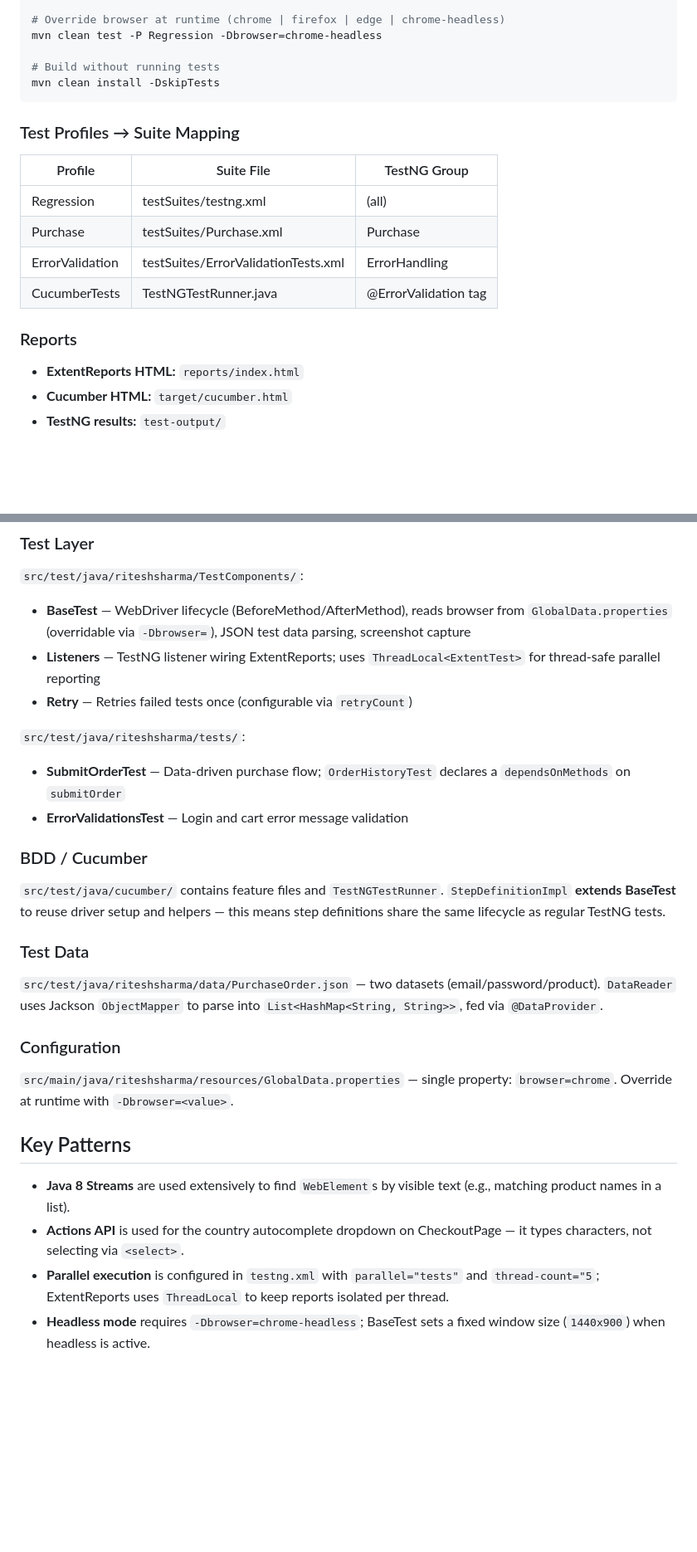
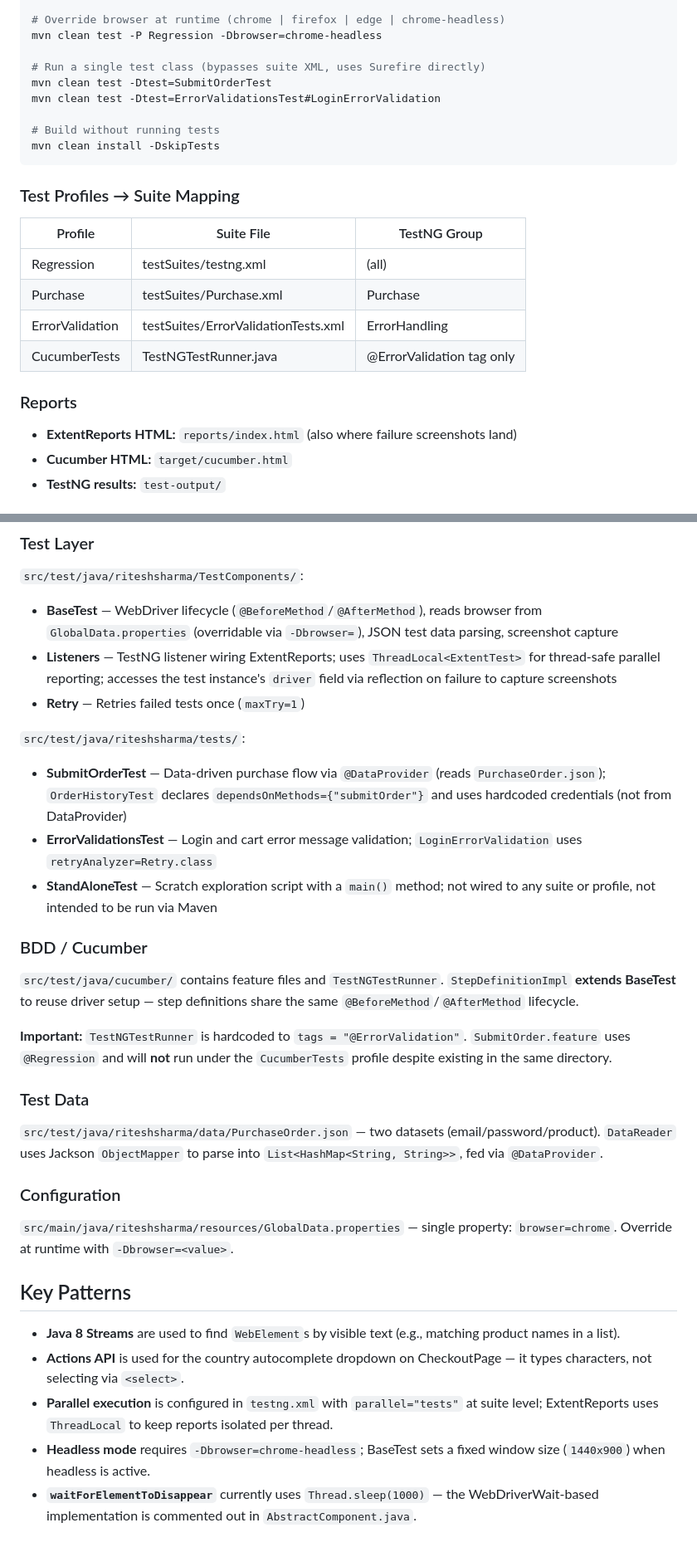
Before and after one commit to riteshar/AutomationCICD, a Markdown page: CLAUDE.md, 2 parts joined by grey strips. Shown at 83% size. GitHub-like rendering; blank space fills up the shorter version.

Commit message:
Update CLAUDE.md with additional gotchas and missing commands
Co-Authored-By: Claude Sonnet 4.6 <noreply@anthropic.com>

````diff
--- a/CLAUDE.md
+++ b/CLAUDE.md
@@ -25,6 +25,10 @@ mvn clean test -P ErrorValidation
 # Override browser at runtime (chrome | firefox | edge | chrome-headless)
 mvn clean test -P Regression -Dbrowser=chrome-headless
 
+# Run a single test class (bypasses suite XML, uses Surefire directly)
+mvn clean test -Dtest=SubmitOrderTest
+mvn clean test -Dtest=ErrorValidationsTest#LoginErrorValidation
+
 # Build without running tests
 mvn clean install -DskipTests
 ```
@@ -36,11 +40,11 @@ mvn clean install -DskipTests
 | Regression | testSuites/testng.xml | (all) |
 | Purchase | testSuites/Purchase.xml | Purchase |
 | ErrorValidation | testSuites/ErrorValidationTests.xml | ErrorHandling |
-| CucumberTests | TestNGTestRunner.java | @ErrorValidation tag |
+| CucumberTests | TestNGTestRunner.java | @ErrorValidation tag only |
 
 ### Reports
 
-- **ExtentReports HTML:** `reports/index.html`
+- **ExtentReports HTML:** `reports/index.html` (also where failure screenshots land)
 - **Cucumber HTML:** `target/cucumber.html`
 - **TestNG results:** `test-output/`
 
@@ -58,17 +62,20 @@ Page flow: `LandingPage` → `ProductCatalogue` → `CartPage` → `CheckoutPage
 ### Test Layer
 
 `src/test/java/riteshsharma/TestComponents/`:
-- **BaseTest** — WebDriver lifecycle (BeforeMethod/AfterMethod), reads browser from `GlobalData.properties` (overridable via `-Dbrowser=`), JSON test data parsing, screenshot capture
-- **Listeners** — TestNG listener wiring ExtentReports; uses `ThreadLocal<ExtentTest>` for thread-safe parallel reporting
-- **Retry** — Retries failed tests once (configurable via `retryCount`)
+- **BaseTest** — WebDriver lifecycle (`@BeforeMethod`/`@AfterMethod`), reads browser from `GlobalData.properties` (overridable via `-Dbrowser=`), JSON test data parsing, screenshot capture
+- **Listeners** — TestNG listener wiring ExtentReports; uses `ThreadLocal<ExtentTest>` for thread-safe parallel reporting; accesses the test instance's `driver` field via reflection on failure to capture screenshots
+- **Retry** — Retries failed tests once (`maxTry=1`)
 
 `src/test/java/riteshsharma/tests/`:
-- **SubmitOrderTest** — Data-driven purchase flow; `OrderHistoryTest` declares a `dependsOnMethods` on `submitOrder`
-- **ErrorValidationsTest** — Login and cart error message validation
+- **SubmitOrderTest** — Data-driven purchase flow via `@DataProvider` (reads `PurchaseOrder.json`); `OrderHistoryTest` declares `dependsOnMethods={"submitOrder"}` and uses hardcoded credentials (not from DataProvider)
+- **ErrorValidationsTest** — Login and cart error message validation; `LoginErrorValidation` uses `retryAnalyzer=Retry.class`
+- **StandAloneTest** — Scratch exploration script with a `main()` method; not wired to any suite or profile, not intended to be run via Maven
 
 ### BDD / Cucumber
 
-`src/test/java/cucumber/` contains feature files and `TestNGTestRunner`. `StepDefinitionImpl` **extends BaseTest** to reuse driver setup and helpers — this means step definitions share the same lifecycle as regular TestNG tests.
+`src/test/java/cucumber/` contains feature files and `TestNGTestRunner`. `StepDefinitionImpl` **extends BaseTest** to reuse driver setup — step definitions share the same `@BeforeMethod`/`@AfterMethod` lifecycle.
+
+**Important:** `TestNGTestRunner` is hardcoded to `tags = "@ErrorValidation"`. `SubmitOrder.feature` uses `@Regression` and will **not** run under the `CucumberTests` profile despite existing in the same directory.
 
 ### Test Data
 
@@ -80,7 +87,8 @@ Page flow: `LandingPage` → `ProductCatalogue` → `CartPage` → `CheckoutPage
 
 ## Key Patterns
 
-- **Java 8 Streams** are used extensively to find `WebElement`s by visible text (e.g., matching product names in a list).
+- **Java 8 Streams** are used to find `WebElement`s by visible text (e.g., matching product names in a list).
 - **Actions API** is used for the country autocomplete dropdown on CheckoutPage — it types characters, not selecting via `<select>`.
-- **Parallel execution** is configured in `testng.xml` with `parallel="tests"` and `thread-count="5`; ExtentReports uses `ThreadLocal` to keep reports isolated per thread.
+- **Parallel execution** is configured in `testng.xml` with `parallel="tests"` at suite level; ExtentReports uses `ThreadLocal` to keep reports isolated per thread.
 - **Headless mode** requires `-Dbrowser=chrome-headless`; BaseTest sets a fixed window size (`1440x900`) when headless is active.
+- **`waitForElementToDisappear`** currently uses `Thread.sleep(1000)` — the WebDriverWait-based implementation is commented out in `AbstractComponent.java`.
````
